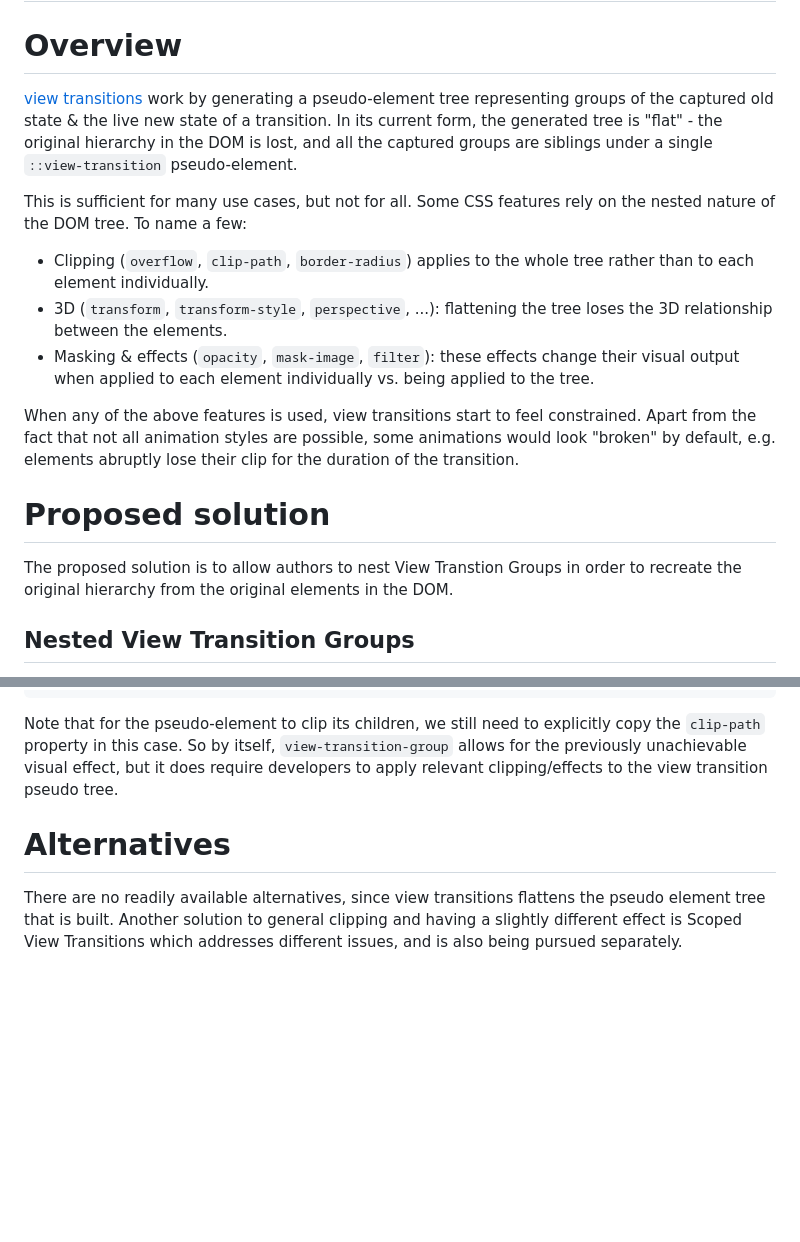
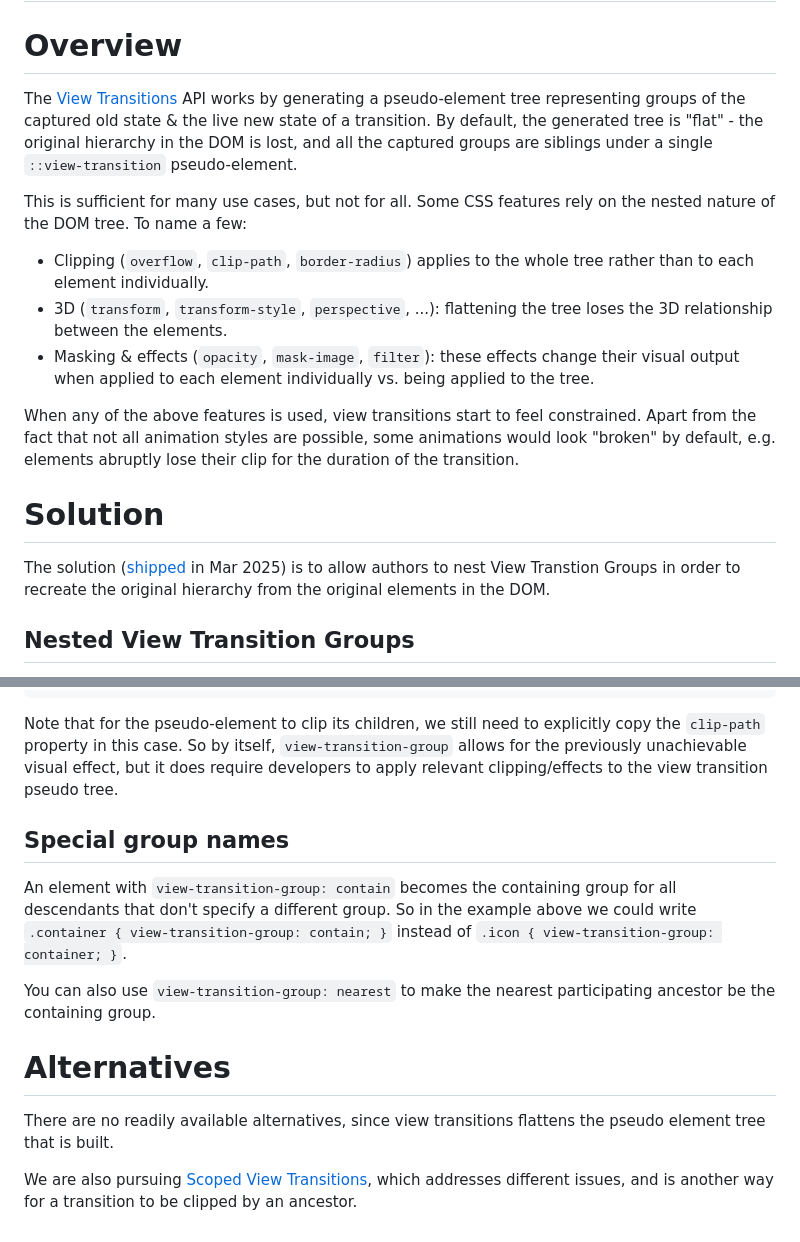
Before and after one commit to WICG/view-transitions, a Markdown page: nested-explainer.md, 2 parts joined by grey strips. Drawn GitHub-style; blank space fills up the shorter version.

Commit message:
Update nested explainer. (#252)

```diff
--- a/nested-explainer.md
+++ b/nested-explainer.md
@@ -1,8 +1,8 @@
 # Explainer: Nested View Transition Groups
 
 # Overview
-[view transitions](https://www.w3.org/TR/css-view-transitions-1/) work by generating a pseudo-element tree representing groups of the captured old state & the live new state of a transition.
-In its current form, the generated tree is "flat" - the original hierarchy in the DOM is lost, and all the captured groups are siblings under a single `::view-transition` pseudo-element.
+The [View Transitions](https://www.w3.org/TR/css-view-transitions-1/) API works by generating a pseudo-element tree representing groups of the captured old state & the live new state of a transition.
+By default, the generated tree is "flat" - the original hierarchy in the DOM is lost, and all the captured groups are siblings under a single `::view-transition` pseudo-element.
 
 This is sufficient for many use cases, but not for all. Some CSS features rely on the nested nature of the DOM tree. To name a few:
 * Clipping (`overflow`, `clip-path`, `border-radius`) applies to the whole tree rather than to each element individually.
@@ -12,9 +12,9 @@ This is sufficient for many use cases, but not for all. Some CSS features rely o
 When any of the above features is used, view transitions start to feel constrained. Apart from the fact that not all animation styles are possible,
 some animations would look "broken" by default, e.g. elements abruptly lose their clip for the duration of the transition.
 
-# Proposed solution
+# Solution
 
-The proposed solution is to allow authors to nest View Transtion Groups in order to recreate the original hierarchy from the original elements in the DOM.
+The solution ([shipped](https://groups.google.com/a/chromium.org/g/blink-dev/c/gVF8wCsqzIw) in Mar 2025) is to allow authors to nest View Transtion Groups in order to recreate the original hierarchy from the original elements in the DOM.
 
 ## Nested View Transition Groups
 
@@ -87,8 +87,16 @@ Note that for the pseudo-element to clip its children, we still need to explicit
 So by itself, `view-transition-group` allows for the previously unachievable visual effect, but it does require developers to
 apply relevant clipping/effects to the view transition pseudo tree.
 
+## Special group names
+
+An element with `view-transition-group: contain` becomes the containing group for all descendants that don't specify a different group.
+So in the example above we could write `.container { view-transition-group: contain; }` instead of `.icon { view-transition-group: container; }`.
+
+You can also use `view-transition-group: nearest` to make the nearest participating ancestor be the containing group.
+
 # Alternatives
 
 There are no readily available alternatives, since view transitions flattens the pseudo element tree that is built.
-Another solution to general clipping and having a slightly different effect is Scoped View Transitions which addresses
-different issues, and is also being pursued separately.
+
+We are also pursuing [Scoped View Transitions](https://github.com/WICG/view-transitions/blob/main/scoped-transitions.md),
+which addresses different issues, and is another way for a transition to be clipped by an ancestor.
```
